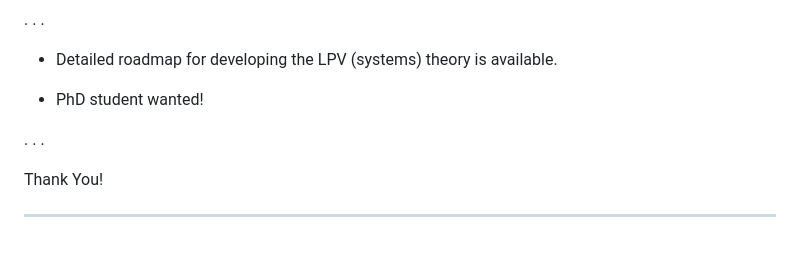
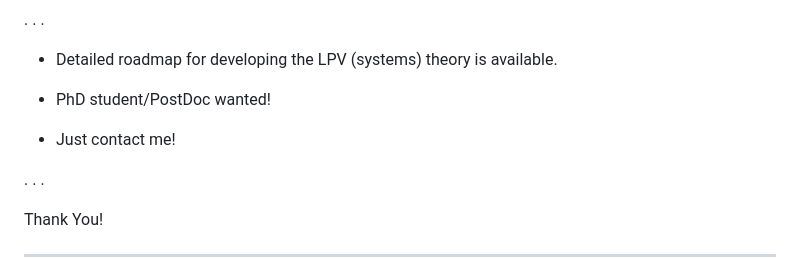
Before and after one commit to highlando/23-DMV-talk-LPV-approx, a Markdown page: slides.md, the part around the change. Drawn GitHub-style; blank space fills up the shorter version.

Commit message:
about the postdoc

```diff
--- a/slides.md
+++ b/slides.md
@@ -495,7 +495,9 @@ Less regularization
 
 * Detailed roadmap for developing the LPV (systems) theory is available.
 
-* PhD student wanted!
+* PhD student/PostDoc wanted!
+
+* Just contact me!
 
 . . .
 
```
